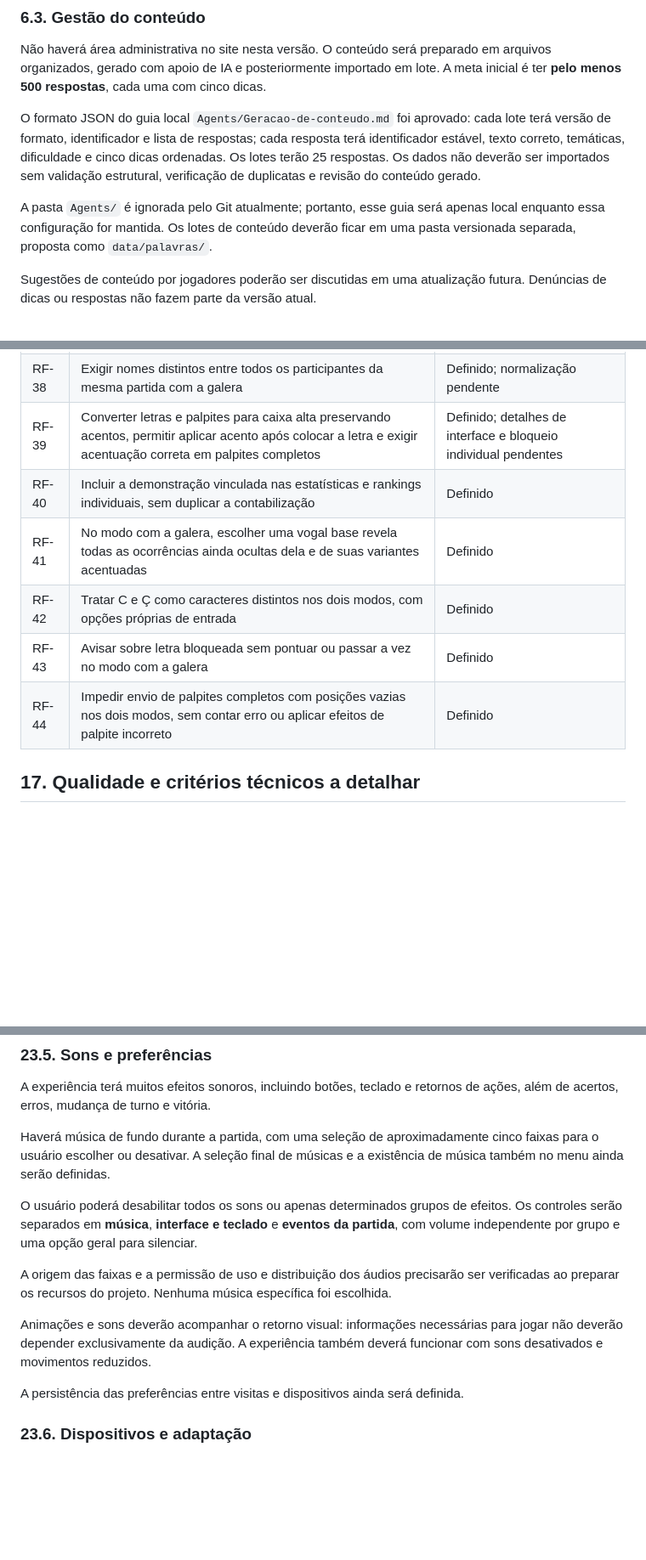
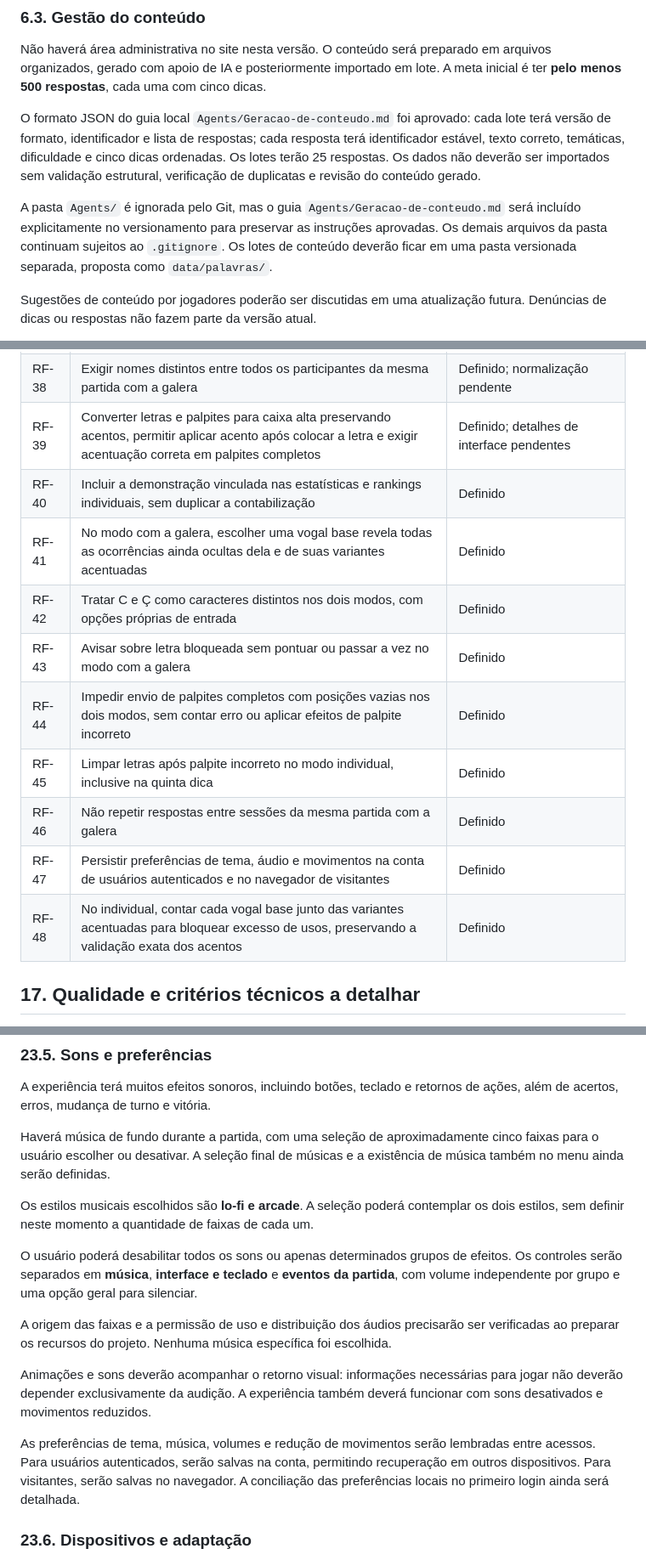
Before and after one commit to Athos-Danilo/nome, a Markdown page: Doc/Detalhes.md, 3 parts joined by grey strips. Shown at 85% size. Rendered like a GitHub page; blank space fills up the shorter version.

```diff
--- a/Doc/Detalhes.md
+++ b/Doc/Detalhes.md
@@ -162,7 +164,7 @@ Não haverá área administrativa no site nesta versão. O conteúdo será prepa
 
 O formato JSON do guia local `Agents/Geracao-de-conteudo.md` foi aprovado: cada lote terá versão de formato, identificador e lista de respostas; cada resposta terá identificador estável, texto correto, temáticas, dificuldade e cinco dicas ordenadas. Os lotes terão 25 respostas. Os dados não deverão ser importados sem validação estrutural, verificação de duplicatas e revisão do conteúdo gerado.
 
-A pasta `Agents/` é ignorada pelo Git atualmente; portanto, esse guia será apenas local enquanto essa configuração for mantida. Os lotes de conteúdo deverão ficar em uma pasta versionada separada, proposta como `data/palavras/`.
+A pasta `Agents/` é ignorada pelo Git, mas o guia `Agents/Geracao-de-conteudo.md` será incluído explicitamente no versionamento para preservar as instruções aprovadas. Os demais arquivos da pasta continuam sujeitos ao `.gitignore`. Os lotes de conteúdo deverão ficar em uma pasta versionada separada, proposta como `data/palavras/`.
 
 Sugestões de conteúdo por jogadores poderão ser discutidas em uma atualização futura. Denúncias de dicas ou respostas não fazem parte da versão atual.
 
@@ -586,12 +591,16 @@ As regras do modo individual, incluindo penalidade de pausa e pontuação por di
 | RF-36 | Publicar resultados individuais nos rankings apenas na conclusão ou no abandono definitivo, sem duplicação | Definido |
 | RF-37 | Permitir uma partida com a galera sem descartar uma partida individual pausada | Definido |
 | RF-38 | Exigir nomes distintos entre todos os participantes da mesma partida com a galera | Definido; normalização pendente |
-| RF-39 | Converter letras e palpites para caixa alta preservando acentos, permitir aplicar acento após colocar a letra e exigir acentuação correta em palpites completos | Definido; detalhes de interface e bloqueio individual pendentes |
+| RF-39 | Converter letras e palpites para caixa alta preservando acentos, permitir aplicar acento após colocar a letra e exigir acentuação correta em palpites completos | Definido; detalhes de interface pendentes |
 | RF-40 | Incluir a demonstração vinculada nas estatísticas e rankings individuais, sem duplicar a contabilização | Definido |
 | RF-41 | No modo com a galera, escolher uma vogal base revela todas as ocorrências ainda ocultas dela e de suas variantes acentuadas | Definido |
 | RF-42 | Tratar C e Ç como caracteres distintos nos dois modos, com opções próprias de entrada | Definido |
 | RF-43 | Avisar sobre letra bloqueada sem pontuar ou passar a vez no modo com a galera | Definido |
 | RF-44 | Impedir envio de palpites completos com posições vazias nos dois modos, sem contar erro ou aplicar efeitos de palpite incorreto | Definido |
+| RF-45 | Limpar letras após palpite incorreto no modo individual, inclusive na quinta dica | Definido |
+| RF-46 | Não repetir respostas entre sessões da mesma partida com a galera | Definido |
+| RF-47 | Persistir preferências de tema, áudio e movimentos na conta de usuários autenticados e no navegador de visitantes | Definido |
+| RF-48 | No individual, contar cada vogal base junto das variantes acentuadas para bloquear excesso de usos, preservando a validação exata dos acentos | Definido |
 
 ## 17. Qualidade e critérios técnicos a detalhar
 
@@ -792,13 +801,15 @@ A experiência terá muitos efeitos sonoros, incluindo botões, teclado e retorn
 
 Haverá música de fundo durante a partida, com uma seleção de aproximadamente cinco faixas para o usuário escolher ou desativar. A seleção final de músicas e a existência de música também no menu ainda serão definidas.
 
+Os estilos musicais escolhidos são **lo-fi e arcade**. A seleção poderá contemplar os dois estilos, sem definir neste momento a quantidade de faixas de cada um.
+
 O usuário poderá desabilitar todos os sons ou apenas determinados grupos de efeitos. Os controles serão separados em **música**, **interface e teclado** e **eventos da partida**, com volume independente por grupo e uma opção geral para silenciar.
 
 A origem das faixas e a permissão de uso e distribuição dos áudios precisarão ser verificadas ao preparar os recursos do projeto. Nenhuma música específica foi escolhida.
 
 Animações e sons deverão acompanhar o retorno visual: informações necessárias para jogar não deverão depender exclusivamente da audição. A experiência também deverá funcionar com sons desativados e movimentos reduzidos.
 
-A persistência das preferências entre visitas e dispositivos ainda será definida.
+As preferências de tema, música, volumes e redução de movimentos serão lembradas entre acessos. Para usuários autenticados, serão salvas na conta, permitindo recuperação em outros dispositivos. Para visitantes, serão salvas no navegador. A conciliação das preferências locais no primeiro login ainda será detalhada.
 
 ### 23.6. Dispositivos e adaptação
 
```
Also changed, not shown: other parts of Doc/Detalhes.md (+31 -16 lines), Agents/Geracao-de-conteudo.md (added, +158 -0 lines), Doc/Planejamento-tecnico.md (added, +188 -0 lines).
